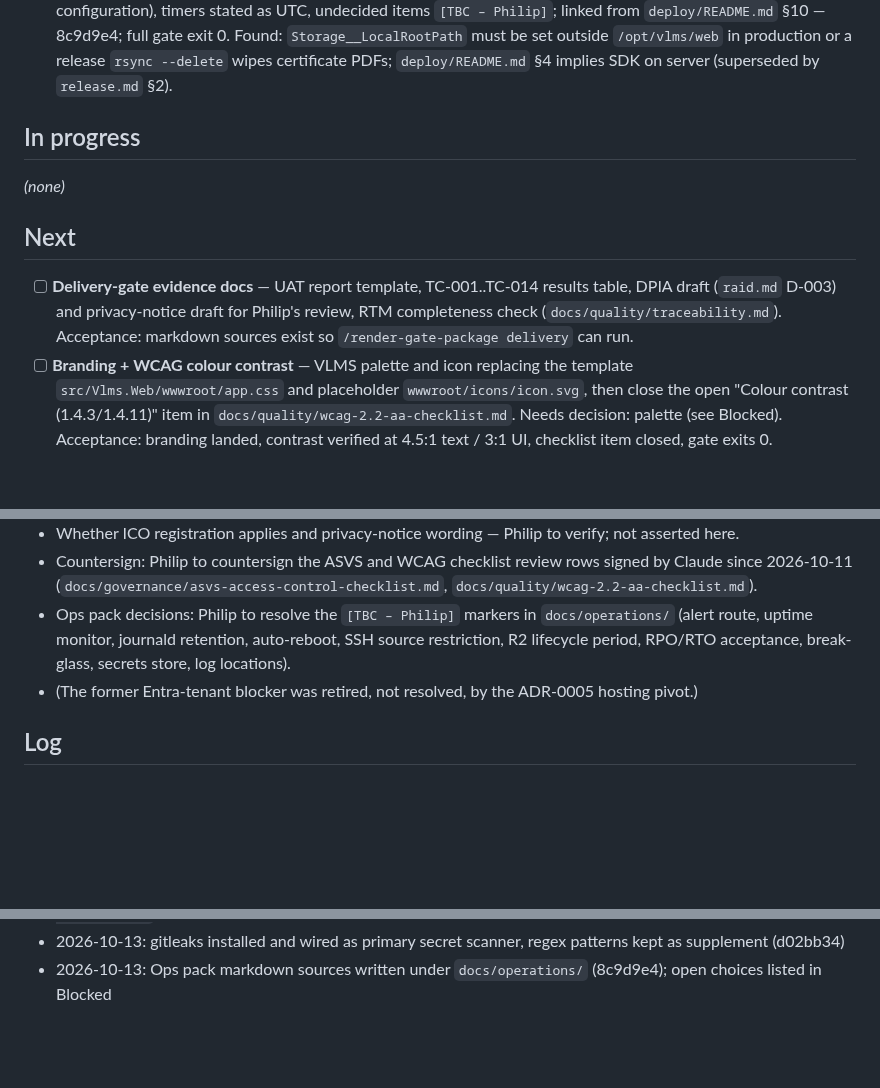
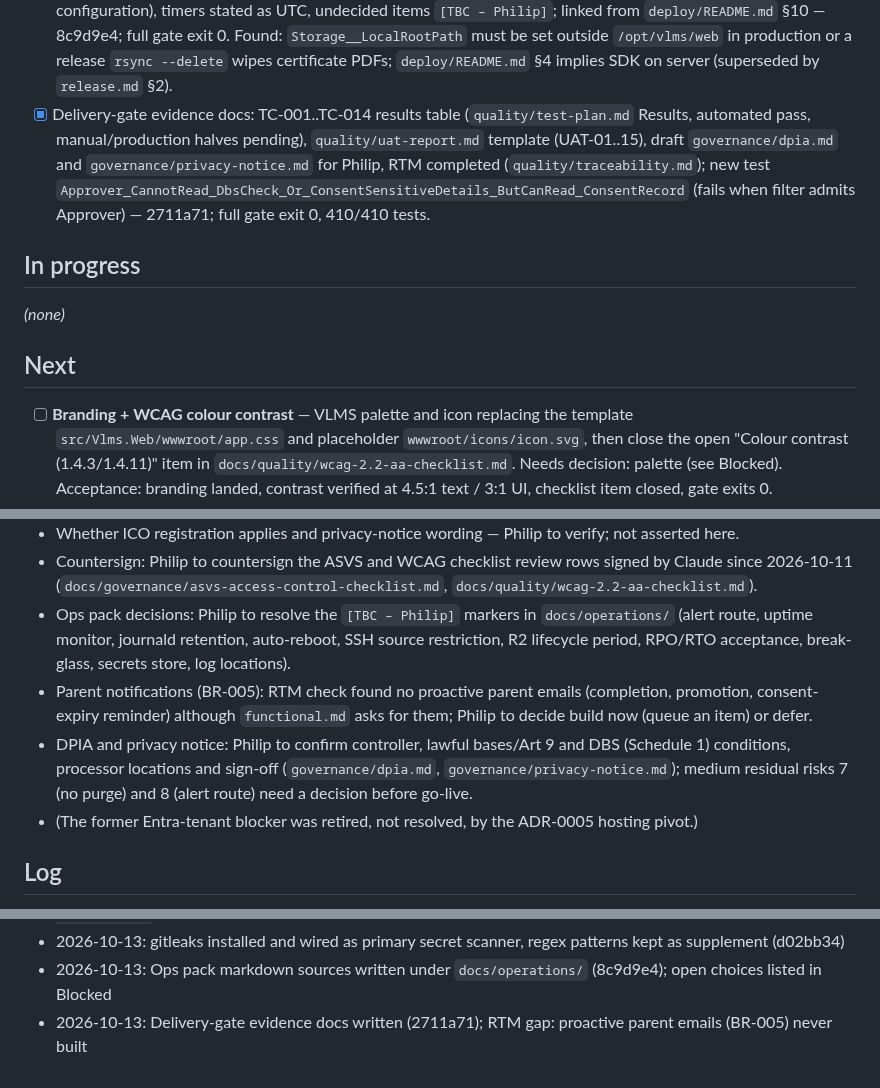
Before and after one commit to PhilipThomas6w/vlms, a Markdown page: STATE.md, 3 parts joined by grey strips. Drawn GitHub-style; blank space fills up the shorter version.

Commit message:
Update STATE.md: delivery-gate evidence docs done (2711a71)

```diff
--- a/STATE.md
+++ b/STATE.md
@@ -49,12 +49,12 @@ Full narrative for Done/Log items to 12/08/2026: `docs/harness/STATE-archive.md`
 - [x] Jobs appsettings stale comment: Azure App Service/WebJob wording removed from `src/Vlms.Jobs` (appsettings `_comment`s, `Program.cs`, `.csproj`); production config source now named as `/etc/vlms/jobs.env` — abc366f; full gate exit 0, 409/409 tests; `grep -i azure src/Vlms.Jobs` (excl. bin/obj) empty.
 - [x] Real secret scanning: gitleaks 8.30.1 installed (winget `Gitleaks.Gitleaks`); `check-secrets.ps1` runs `gitleaks dir` first, then the project regex set as a supplement (gitleaks misses JSON `"Password"` and PostgreSQL `PASSWORD '...'`), regex alone when gitleaks absent — d02bb34; full gate exit 0, 409/409 tests, output "secret scan (gitleaks): clean; project patterns: clean"; planted Entra secret and JSON password both fail the stage.
 - [x] Ops pack markdown sources: `docs/operations/` (README, runbook, host-hardening, monitoring, dr-bcp, release, configuration), timers stated as UTC, undecided items `[TBC – Philip]`; linked from `deploy/README.md` §10 — 8c9d9e4; full gate exit 0. Found: `Storage__LocalRootPath` must be set outside `/opt/vlms/web` in production or a release `rsync --delete` wipes certificate PDFs; `deploy/README.md` §4 implies SDK on server (superseded by `release.md` §2).
+- [x] Delivery-gate evidence docs: TC-001..TC-014 results table (`quality/test-plan.md` Results, automated pass, manual/production halves pending), `quality/uat-report.md` template (UAT-01..15), draft `governance/dpia.md` and `governance/privacy-notice.md` for Philip, RTM completed (`quality/traceability.md`); new test `Approver_CannotRead_DbsCheck_Or_ConsentSensitiveDetails_ButCanRead_ConsentRecord` (fails when filter admits Approver) — 2711a71; full gate exit 0, 410/410 tests.
 
 ## In progress
 _(none)_
 
 ## Next
-- [ ] **Delivery-gate evidence docs** — UAT report template, TC-001..TC-014 results table, DPIA draft (`raid.md` D-003) and privacy-notice draft for Philip's review, RTM completeness check (`docs/quality/traceability.md`). Acceptance: markdown sources exist so `/render-gate-package delivery` can run.
 - [ ] **Branding + WCAG colour contrast** — VLMS palette and icon replacing the template `src/Vlms.Web/wwwroot/app.css` and placeholder `wwwroot/icons/icon.svg`, then close the open "Colour contrast (1.4.3/1.4.11)" item in `docs/quality/wcag-2.2-aa-checklist.md`. Needs decision: palette (see Blocked). Acceptance: branding landed, contrast verified at 4.5:1 text / 3:1 UI, checklist item closed, gate exits 0.
 - [ ] **VPS go-live** — operator (Philip) work with a human-in-the-loop component; depends on every code item above plus Philip's go-ahead to create the DigitalOcean and Cloudflare R2 accounts (all hosting choices are decided — see Blocked); harden SSH/firewall/unattended-upgrades per the ops pack. Also: point `varangians.co.uk` and `www` at the Droplet (A records in Hostinger), and create the Graph email secret (`deploy/README.md` §4 "Email secret"). Provision the VPS and deploy per `deploy/README.md` (§1 OS prep, §2 install PostgreSQL/Caddy/.NET, §3 roles and grants, §4 publish, §5 systemd units, §6 Caddyfile, §7 verification checklist); then smoke-test each role's core journey in production and confirm TLS via Caddy. Acceptance: app reachable on the production hostname; smoke test recorded.
 - [ ] **Play Store listing (Trusted Web Activity)** — Philip's decision 12/10/2026. Wrap the installable web app (PWA, 22ea54d) as an Android Trusted Web Activity (PWABuilder or Bubblewrap) and publish to Google Play. Depends on VPS go-live (live HTTPS domain) and the branding item (real icon). Needs: `/.well-known/assetlinks.json` served by the app (Digital Asset Links), an app signing key held by Philip, a store listing and privacy policy. Operator steps for Philip: Play Console account (one-off US$25); a personal account created after 13/11/2023 must run a closed test with 12+ testers opted in for 14 consecutive days before production access. Acceptance: assetlinks served and tested; signed bundle built; app live on Play.
@@ -69,6 +69,8 @@ _(none)_
 - Whether ICO registration applies and privacy-notice wording — Philip to verify; not asserted here.
 - Countersign: Philip to countersign the ASVS and WCAG checklist review rows signed by Claude since 2026-10-11 (`docs/governance/asvs-access-control-checklist.md`, `docs/quality/wcag-2.2-aa-checklist.md`).
 - Ops pack decisions: Philip to resolve the `[TBC – Philip]` markers in `docs/operations/` (alert route, uptime monitor, journald retention, auto-reboot, SSH source restriction, R2 lifecycle period, RPO/RTO acceptance, break-glass, secrets store, log locations).
+- Parent notifications (BR-005): RTM check found no proactive parent emails (completion, promotion, consent-expiry reminder) although `functional.md` asks for them; Philip to decide build now (queue an item) or defer.
+- DPIA and privacy notice: Philip to confirm controller, lawful bases/Art 9 and DBS (Schedule 1) conditions, processor locations and sign-off (`governance/dpia.md`, `governance/privacy-notice.md`); medium residual risks 7 (no purge) and 8 (alert route) need a decision before go-live.
 - (The former Entra-tenant blocker was retired, not resolved, by the ADR-0005 hosting pivot.)
 
 ## Log
@@ -141,3 +143,4 @@ _(none)_
 - 2026-10-13: Jobs appsettings stale Azure comment removed (abc366f); noted `deploy/systemd/vlms-jobs.service` header still says "SMTP credentials"
 - 2026-10-13: gitleaks installed and wired as primary secret scanner, regex patterns kept as supplement (d02bb34)
 - 2026-10-13: Ops pack markdown sources written under `docs/operations/` (8c9d9e4); open choices listed in Blocked
+- 2026-10-13: Delivery-gate evidence docs written (2711a71); RTM gap: proactive parent emails (BR-005) never built
```
